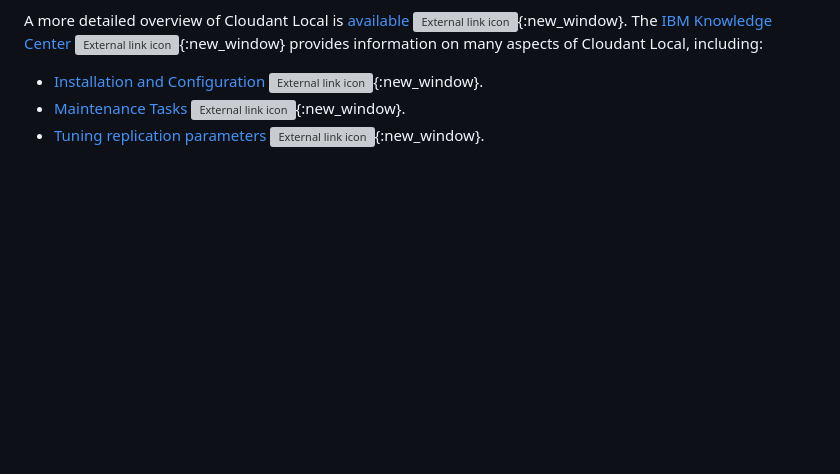
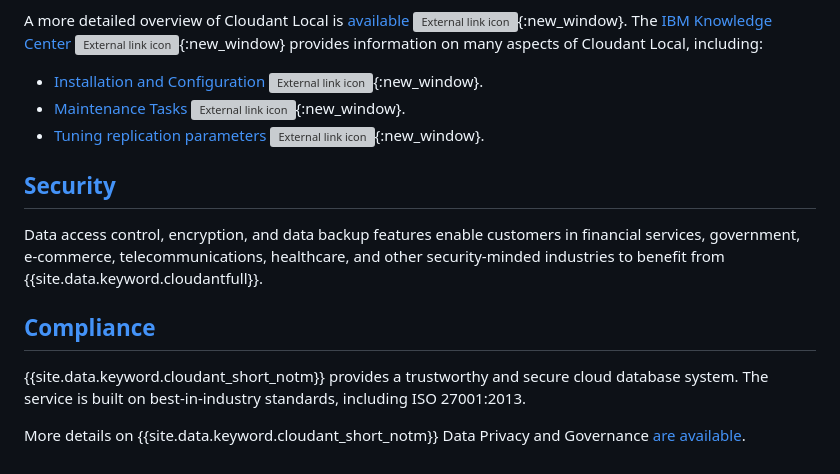
Before and after one commit to ibm-cloud-docs/Cloudant, a Markdown page: offerings/index.md, the part around one of its changes. Drawn GitHub-style; blank space fills up the shorter version; grey boxes are pictures that could not be loaded.

```diff
--- a/offerings/index.md
+++ b/offerings/index.md
@@ -87,3 +87,23 @@ including:
 -   [Installation and Configuration ![External link icon](../images/launch-glyph.svg "External link icon")](http://www.ibm.com/support/knowledgecenter/SSTPQH_1.0.0/com.ibm.cloudant.local.install.doc/topics/clinstall_extract_install_cloudant_local.html?lang=en){:new_window}.
 -   [Maintenance Tasks ![External link icon](../images/launch-glyph.svg "External link icon")](http://www-01.ibm.com/support/knowledgecenter/SSTPQH_1.0.0/com.ibm.cloudant.local.install.doc/topics/clinstall_maintenance_tasks_overview.html?lang=en){:new_window}.
 -   [Tuning replication parameters ![External link icon](../images/launch-glyph.svg "External link icon")](http://www-01.ibm.com/support/knowledgecenter/SSTPQH_1.0.0/com.ibm.cloudant.local.install.doc/topics/clinstall_tuning_parameters_replication_cases.html?lang=en){:new_window}.
+
+## [Security](security.html)
+
+Data access control,
+encryption,
+and data backup features enable customers in financial services,
+government,
+e-commerce,
+telecommunications,
+healthcare,
+and other security-minded industries to benefit from {{site.data.keyword.cloudantfull}}.
+
+## [Compliance](compliance.html)
+
+{{site.data.keyword.cloudant_short_notm}} provides a trustworthy and secure cloud database system.
+The service is built on best-in-industry standards,
+including ISO 27001:2013.
+
+More details on {{site.data.keyword.cloudant_short_notm}} Data Privacy and
+Governance [are available](dataprivacygovernance.html).
```
Also changed, not shown: other parts of offerings/index.md (+1 -1 lines), README.md (added, +1 -0 lines), basics/index.md (+1 -1 lines), offerings/compliance.md (added, +76 -0 lines), offerings/dataprivacygovernance.md (added, +78 -0 lines), offerings/security.md (added, +96 -0 lines), images/BV_Certification_ISO27001.jpg (added), images/SOC-Service-Org_B_Marks_2c_Web.jpg (added), 4 other files.
